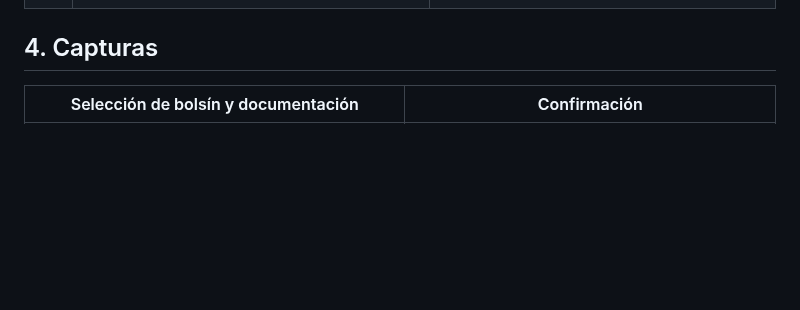
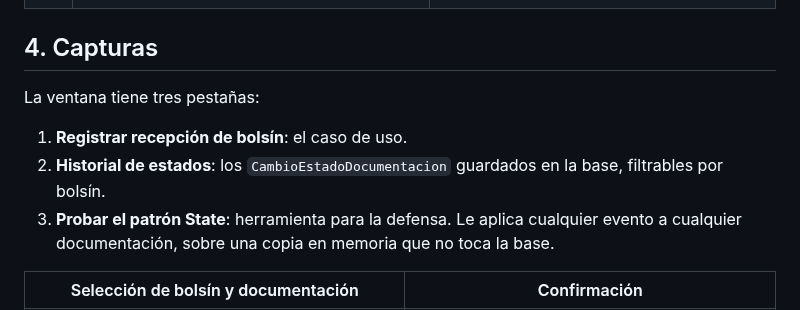
Before and after one commit to StefaNovaliere/DSI-PPAI, a Markdown page: README.md, the part around one of its changes. Rendered like a GitHub page; blank space fills up the shorter version.

```diff
--- a/README.md
+++ b/README.md
@@ -64,6 +64,12 @@ elige la opción "todo coincide con lo registrado" y confirma. El sistema:
 
 ## 4. Capturas
 
+La ventana tiene tres pestañas:
+
+1. **Registrar recepción de bolsín**: el caso de uso.
+2. **Historial de estados**: los `CambioEstadoDocumentacion` guardados en la base, filtrables por bolsín.
+3. **Probar el patrón State**: herramienta para la defensa. Le aplica cualquier evento a cualquier documentación, sobre una copia en memoria que no toca la base.
+
 | Selección de bolsín y documentación | Confirmación |
 |---|---|
 | ![](docs/capturas/2_documentacion.png) | ![](docs/capturas/3_confirmacion.png) |
```
Also changed, not shown: other parts of README.md (+23 -12 lines), docs/capturas/7_dialogo_cambios.png (added), docs/capturas/8_historial_filtrado.png (added), docs/capturas/9_demo_patron_state.png (added), 4 other files.
